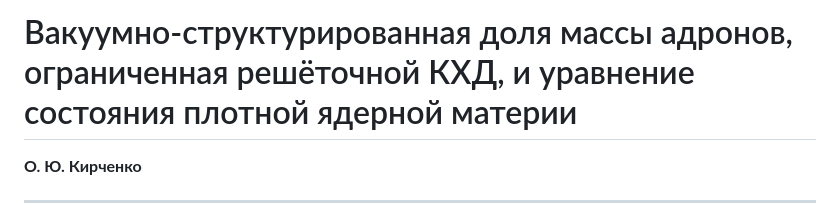
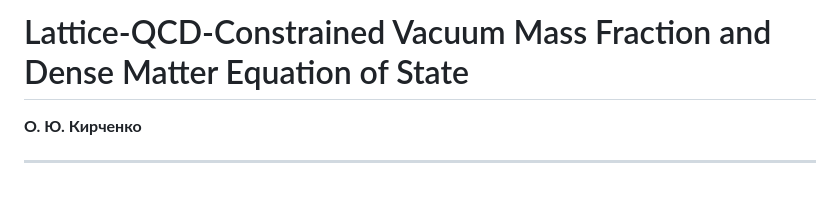
Before and after one commit to infosave2007/vmf, a Markdown page: article/NVG_SCIENTIFIC_ARTICLE_RU.md, the part around the change. GitHub-like rendering; blank space fills up the shorter version.

Commit message:
Update paper title to journal-level English: Lattice-QCD-Constrained Vacuum Mass Fraction and Dense Matter Equation of State

```diff
--- a/article/NVG_SCIENTIFIC_ARTICLE_RU.md
+++ b/article/NVG_SCIENTIFIC_ARTICLE_RU.md
@@ -1,4 +1,4 @@
-# Вакуумно-структурированная доля массы адронов, ограниченная решёточной КХД, и уравнение состояния плотной ядерной материи
+# Lattice-QCD-Constrained Vacuum Mass Fraction and Dense Matter Equation of State
 
 **О. Ю. Кирченко**
 
```
